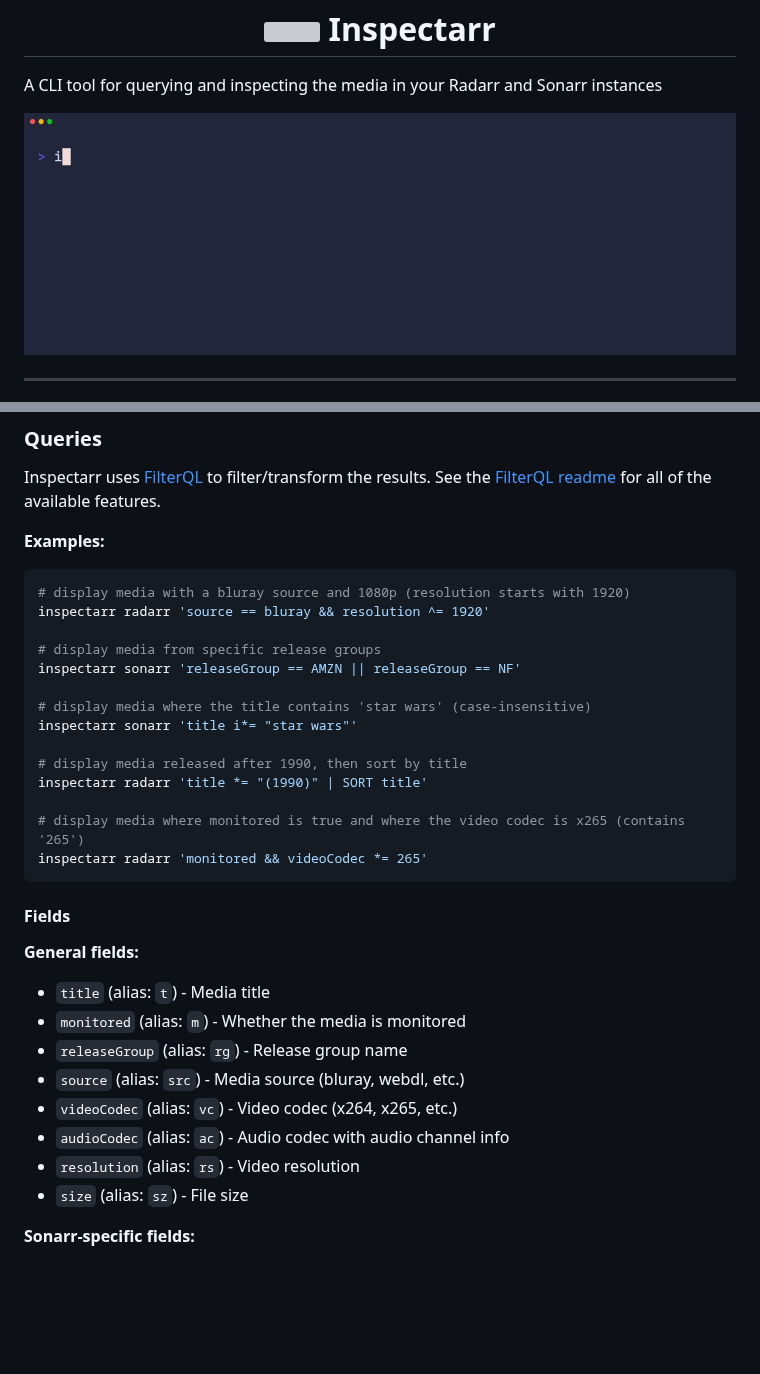
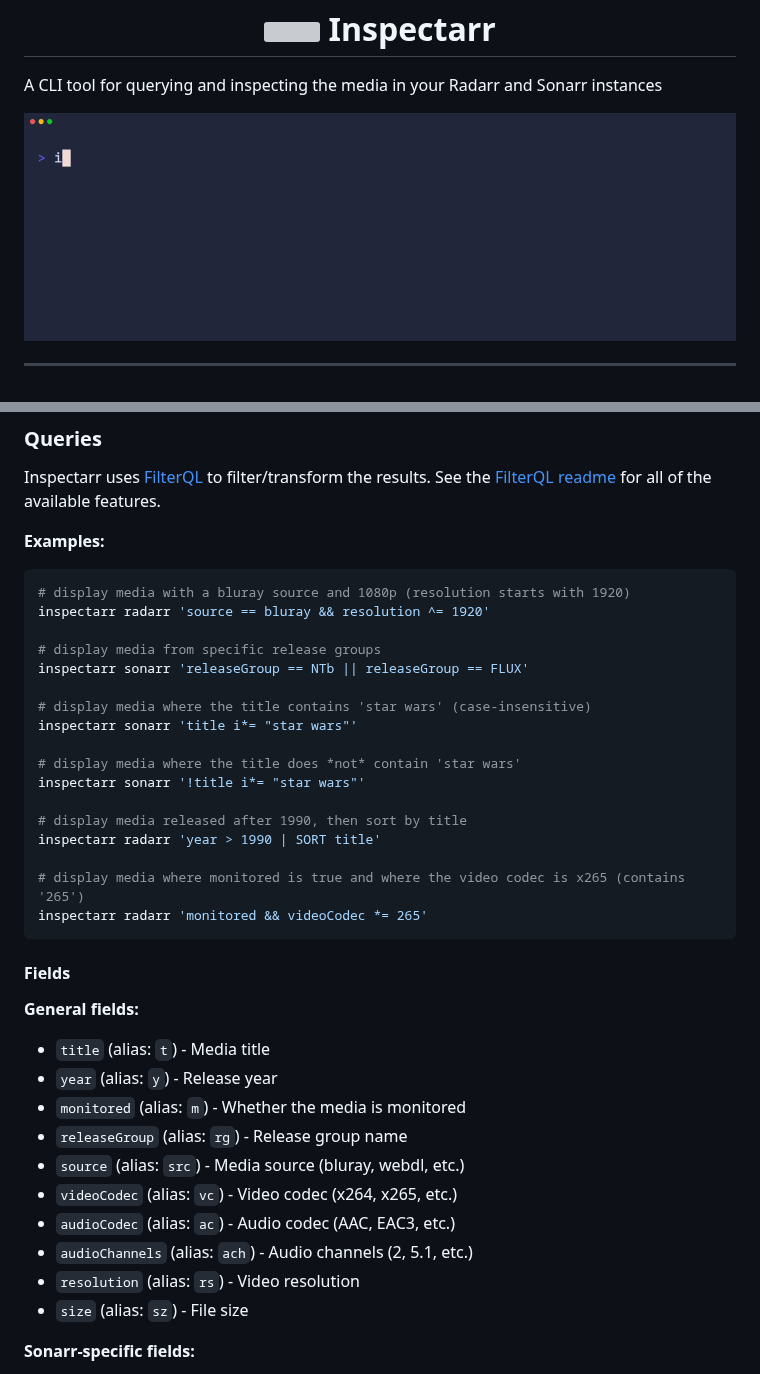
Before and after one commit to adamhl8/inspectarr, a Markdown page: README.md, 2 parts joined by grey strips. Rendered like a GitHub page; pictures changed too: assets/demo.gif; blank space fills up the shorter version; grey boxes are pictures that could not be loaded.

```diff
--- a/README.md
+++ b/README.md
@@ -91,13 +91,16 @@ Inspectarr uses [FilterQL](https://github.com/adamhl8/filterql) to filter/transf
 inspectarr radarr 'source == bluray && resolution ^= 1920'
 
 # display media from specific release groups
-inspectarr sonarr 'releaseGroup == AMZN || releaseGroup == NF'
+inspectarr sonarr 'releaseGroup == NTb || releaseGroup == FLUX'
 
 # display media where the title contains 'star wars' (case-insensitive)
 inspectarr sonarr 'title i*= "star wars"'
 
+# display media where the title does *not* contain 'star wars'
+inspectarr sonarr '!title i*= "star wars"'
+
 # display media released after 1990, then sort by title
-inspectarr radarr 'title *= "(1990)" | SORT title'
+inspectarr radarr 'year > 1990 | SORT title'
 
 # display media where monitored is true and where the video codec is x265 (contains '265')
 inspectarr radarr 'monitored && videoCodec *= 265'
@@ -108,11 +111,13 @@ inspectarr radarr 'monitored && videoCodec *= 265'
 **General fields:**
 
 - `title` (alias: `t`) - Media title
+- `year` (alias: `y`) - Release year
 - `monitored` (alias: `m`) - Whether the media is monitored
 - `releaseGroup` (alias: `rg`) - Release group name
 - `source` (alias: `src`) - Media source (bluray, webdl, etc.)
 - `videoCodec` (alias: `vc`) - Video codec (x264, x265, etc.)
-- `audioCodec` (alias: `ac`) - Audio codec with audio channel info
+- `audioCodec` (alias: `ac`) - Audio codec (AAC, EAC3, etc.)
+- `audioChannels` (alias: `ach`) - Audio channels (2, 5.1, etc.)
 - `resolution` (alias: `rs`) - Video resolution
 - `size` (alias: `sz`) - File size
 
```
Also changed, not shown: 14 other files.
